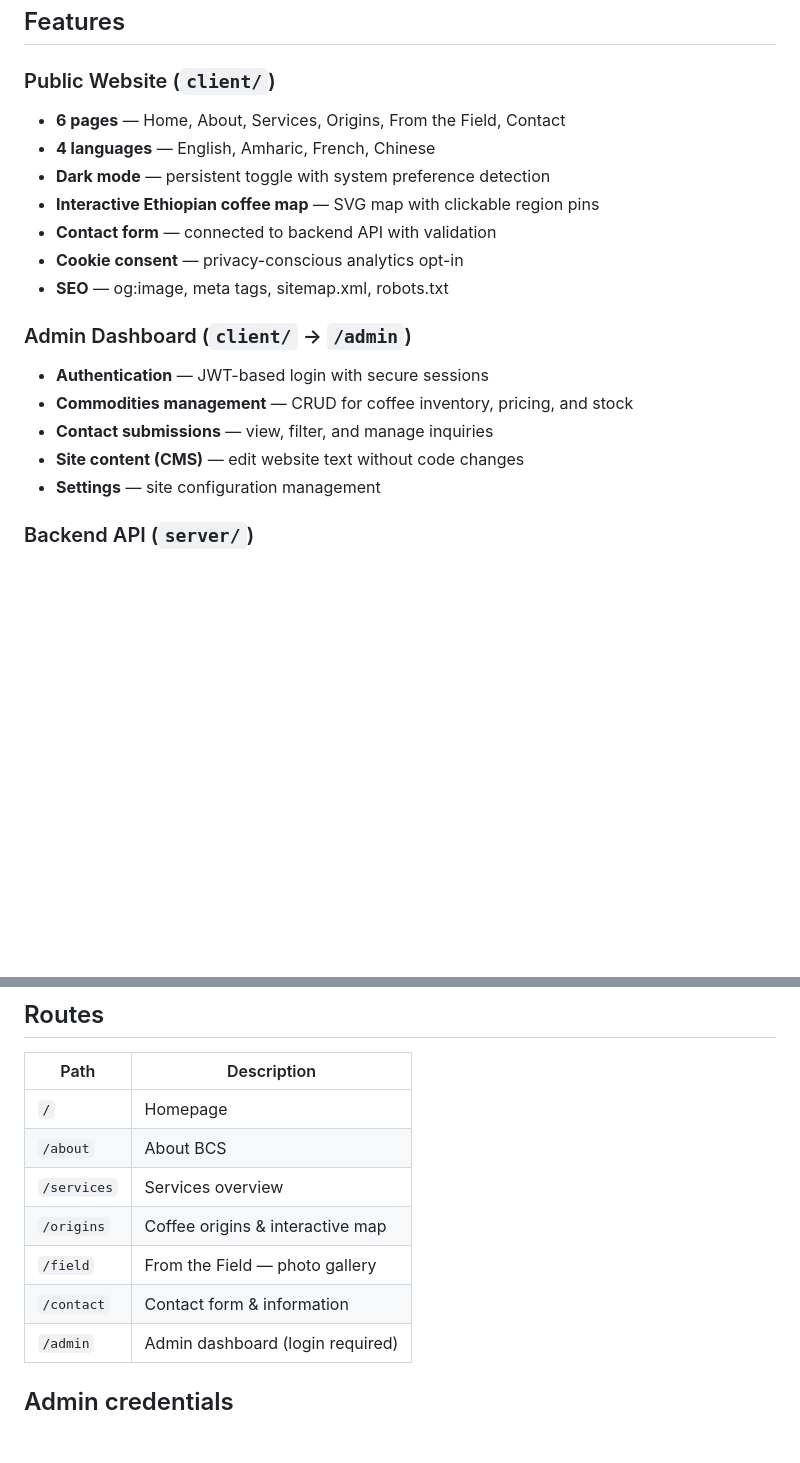
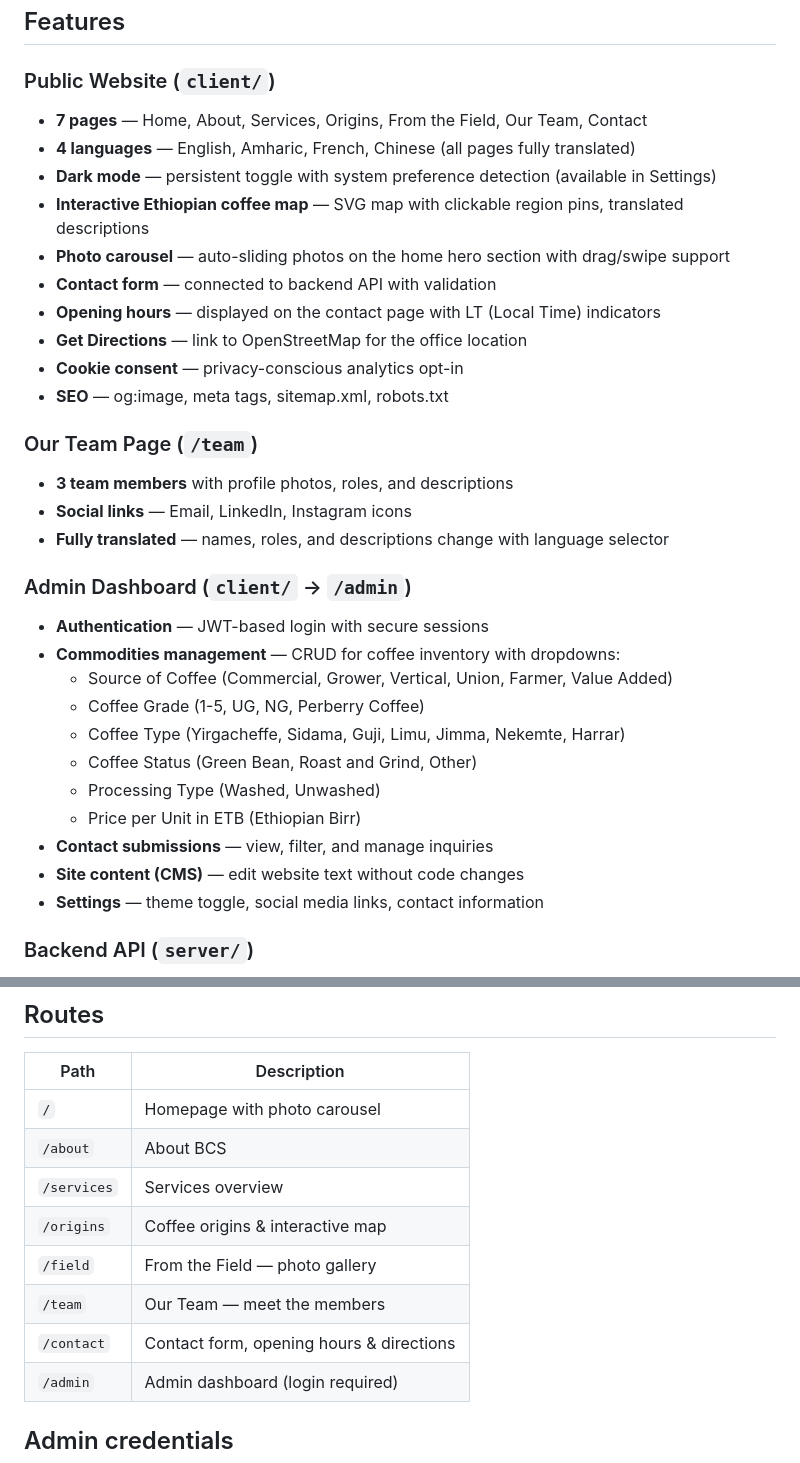
Before and after one commit to t5i0n/bcs, a Markdown page: README.md, 2 parts joined by grey strips. Rendered like a GitHub page; blank space fills up the shorter version.

```diff
--- a/README.md
+++ b/README.md
@@ -32,20 +32,34 @@ A production-style marketing website and admin backend for BCS Coffee Market Con
 ## Features
 
 ### Public Website (`client/`)
-- **6 pages** — Home, About, Services, Origins, From the Field, Contact
-- **4 languages** — English, Amharic, French, Chinese
-- **Dark mode** — persistent toggle with system preference detection
-- **Interactive Ethiopian coffee map** — SVG map with clickable region pins
+- **7 pages** — Home, About, Services, Origins, From the Field, Our Team, Contact
+- **4 languages** — English, Amharic, French, Chinese (all pages fully translated)
+- **Dark mode** — persistent toggle with system preference detection (available in Settings)
+- **Interactive Ethiopian coffee map** — SVG map with clickable region pins, translated descriptions
+- **Photo carousel** — auto-sliding photos on the home hero section with drag/swipe support
 - **Contact form** — connected to backend API with validation
+- **Opening hours** — displayed on the contact page with LT (Local Time) indicators
+- **Get Directions** — link to OpenStreetMap for the office location
 - **Cookie consent** — privacy-conscious analytics opt-in
 - **SEO** — og:image, meta tags, sitemap.xml, robots.txt
 
+### Our Team Page (`/team`)
+- **3 team members** with profile photos, roles, and descriptions
+- **Social links** — Email, LinkedIn, Instagram icons
+- **Fully translated** — names, roles, and descriptions change with language selector
+
 ### Admin Dashboard (`client/` → `/admin`)
 - **Authentication** — JWT-based login with secure sessions
-- **Commodities management** — CRUD for coffee inventory, pricing, and stock
+- **Commodities management** — CRUD for coffee inventory with dropdowns:
+  - Source of Coffee (Commercial, Grower, Vertical, Union, Farmer, Value Added)
+  - Coffee Grade (1-5, UG, NG, Perberry Coffee)
+  - Coffee Type (Yirgacheffe, Sidama, Guji, Limu, Jimma, Nekemte, Harrar)
+  - Coffee Status (Green Bean, Roast and Grind, Other)
+  - Processing Type (Washed, Unwashed)
+  - Price per Unit in ETB (Ethiopian Birr)
 - **Contact submissions** — view, filter, and manage inquiries
 - **Site content (CMS)** — edit website text without code changes
-- **Settings** — site configuration management
+- **Settings** — theme toggle, social media links, contact information
 
 ### Backend API (`server/`)
 - **Node.js + Express.js** with TypeScript
@@ -87,12 +101,13 @@ npm run dev        # Start API server on port 3001
 
 | Path | Description |
 |------|-------------|
-| `/` | Homepage |
+| `/` | Homepage with photo carousel |
 | `/about` | About BCS |
 | `/services` | Services overview |
 | `/origins` | Coffee origins & interactive map |
 | `/field` | From the Field — photo gallery |
-| `/contact` | Contact form & information |
+| `/team` | Our Team — meet the members |
+| `/contact` | Contact form, opening hours & directions |
 | `/admin` | Admin dashboard (login required) |
 
 ## Admin credentials
```
